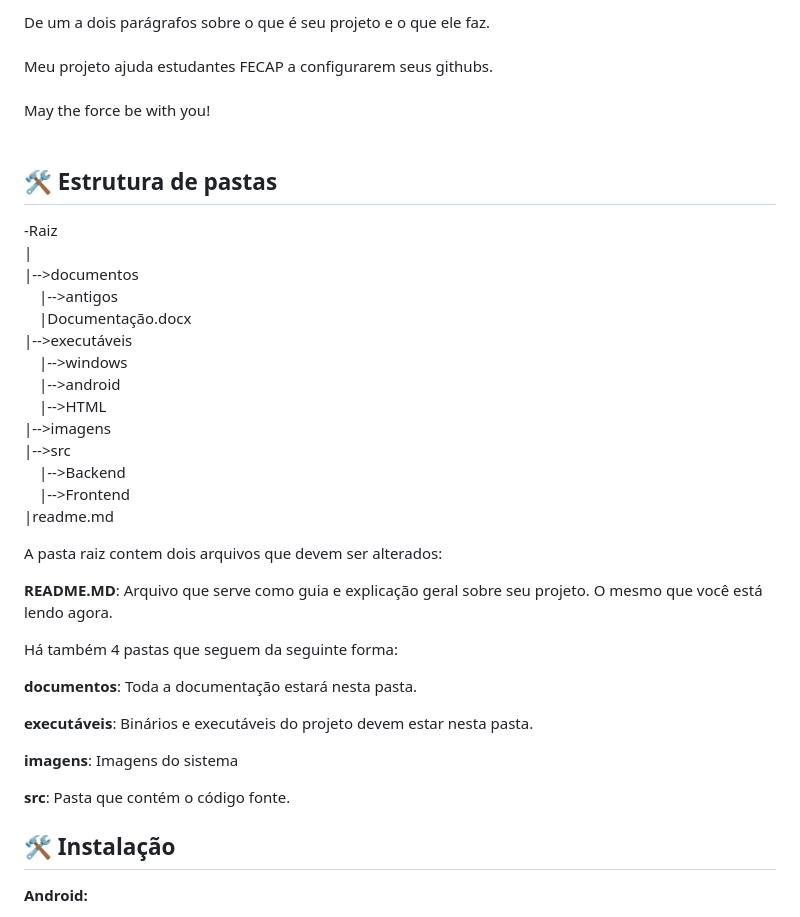
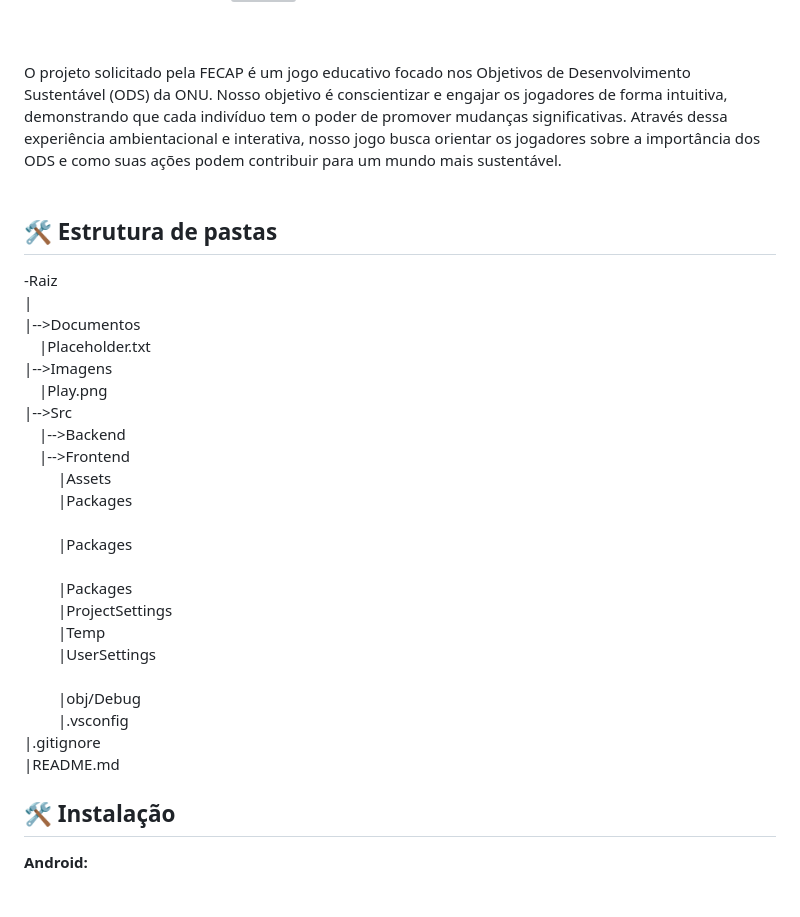
Before and after one commit to 2024-1-MCC1/Projeto3, a Markdown page: README.md, the part around the change printed below. Drawn GitHub-style; grey boxes are pictures that could not be loaded.

```diff
--- a/README.md
+++ b/README.md
@@ -20,43 +20,31 @@
 </p>
 
-
-De um a dois parágrafos sobre o que é seu projeto e o que ele faz.
 <br><br>
-Meu projeto ajuda estudantes FECAP a configurarem seus githubs.
-<br><br>
-May the force be with you!
+O projeto solicitado pela FECAP é um jogo educativo focado nos Objetivos de Desenvolvimento Sustentável (ODS) da ONU. Nosso objetivo é conscientizar e engajar os jogadores de forma intuitiva, demonstrando que cada indivíduo tem o poder de promover mudanças significativas. Através dessa experiência ambientacional e interativa, nosso jogo busca orientar os jogadores sobre a importância dos ODS e como suas ações podem contribuir para um mundo mais sustentável.
 <br><br>
 
 ## 🛠 Estrutura de pastas
 
 -Raiz<br>
 |<br>
-|-->documentos<br>
-  &emsp;|-->antigos<br>
-  &emsp;|Documentação.docx<br>
-|-->executáveis<br>
-  &emsp;|-->windows<br>
-  &emsp;|-->android<br>
-  &emsp;|-->HTML<br>
-|-->imagens<br>
-|-->src<br>
+|-->Documentos<br>
+  &emsp;|Placeholder.txt<br>
+|-->Imagens<br>
+  &emsp;|Play.png<br>
+|-->Src<br>
   &emsp;|-->Backend<br>
   &emsp;|-->Frontend<br>
-|readme.md<br>
-
-A pasta raiz contem dois arquivos que devem ser alterados:
-
-<b>README.MD</b>: Arquivo que serve como guia e explicação geral sobre seu projeto. O mesmo que você está lendo agora.
-
-Há também 4 pastas que seguem da seguinte forma:
-
-<b>documentos</b>: Toda a documentação estará nesta pasta.
-
-<b>executáveis</b>: Binários e executáveis do projeto devem estar nesta pasta.
-
-<b>imagens</b>: Imagens do sistema
-
-<b>src</b>: Pasta que contém o código fonte.
+  &emsp; &emsp;|Assets<br>
+  &emsp; &emsp;|Packages<br>
+  &emsp; &emsp;|Packages<br>
+  &emsp; &emsp;|Packages<br>
+  &emsp; &emsp;|ProjectSettings<br>
+  &emsp; &emsp;|Temp<br>
+  &emsp; &emsp;|UserSettings<br>
+  &emsp; &emsp;|obj/Debug<br>
+  &emsp; &emsp;|.vsconfig<br>
+|.gitignore<br>
+|README.md<br>
 
 ## 🛠 Instalação
 
```
Also changed, not shown: other parts of README.md (+2 -2 lines).
